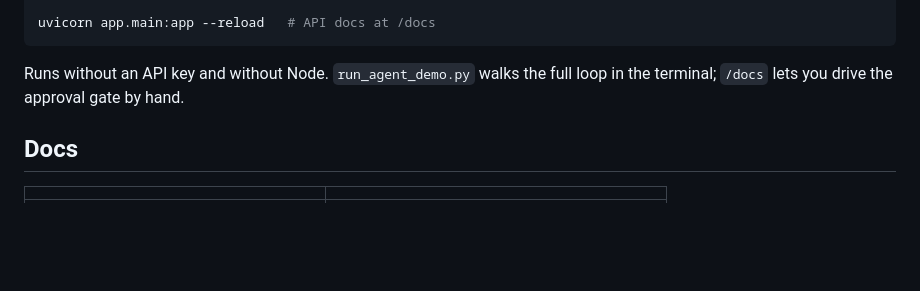
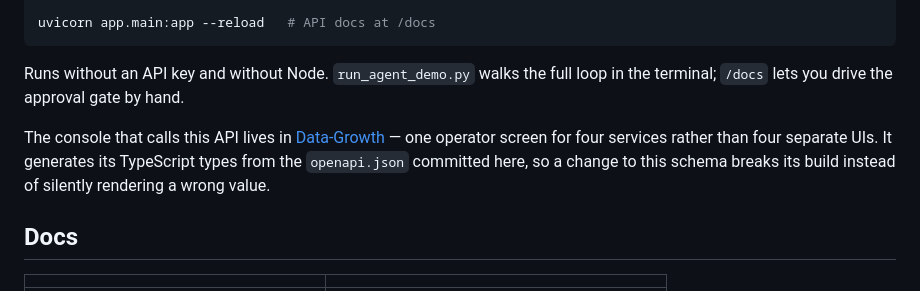
Before and after one commit to MoonSuhyeon/Agent-Customer-Support, a Markdown page: README.md, the part around the change. Drawn GitHub-style; blank space fills up the shorter version.

Commit message:
docs: 이 API 를 쓰는 운영 콘솔의 위치를 명시한다
화면이 이 저장소에 없다는 사실만 적어두면 '어디로 갔는지'가 빠진다.
콘솔이 여기 커밋된 openapi.json 으로 타입을 만든다는 것도 같이 적었다 —
스키마를 바꾸면 콘솔 빌드가 깨지지, 조용히 잘못된 값을 그리지 않는다.

```diff
--- a/README.md
+++ b/README.md
@@ -261,6 +261,13 @@ uvicorn app.main:app --reload   # API docs at /docs
 Runs without an API key and without Node. `run_agent_demo.py` walks the full loop
 in the terminal; `/docs` lets you drive the approval gate by hand.
 
+The console that calls this API lives in
+[Data-Growth](https://github.com/MoonSuhyeon/Data-Growth) — one operator screen for four services rather than four
+separate UIs. It generates its TypeScript types from the `openapi.json` committed
+here, so a change to this schema breaks its build instead of silently rendering a
+wrong value.
+
+
 ## Docs
 
 | | |
```
